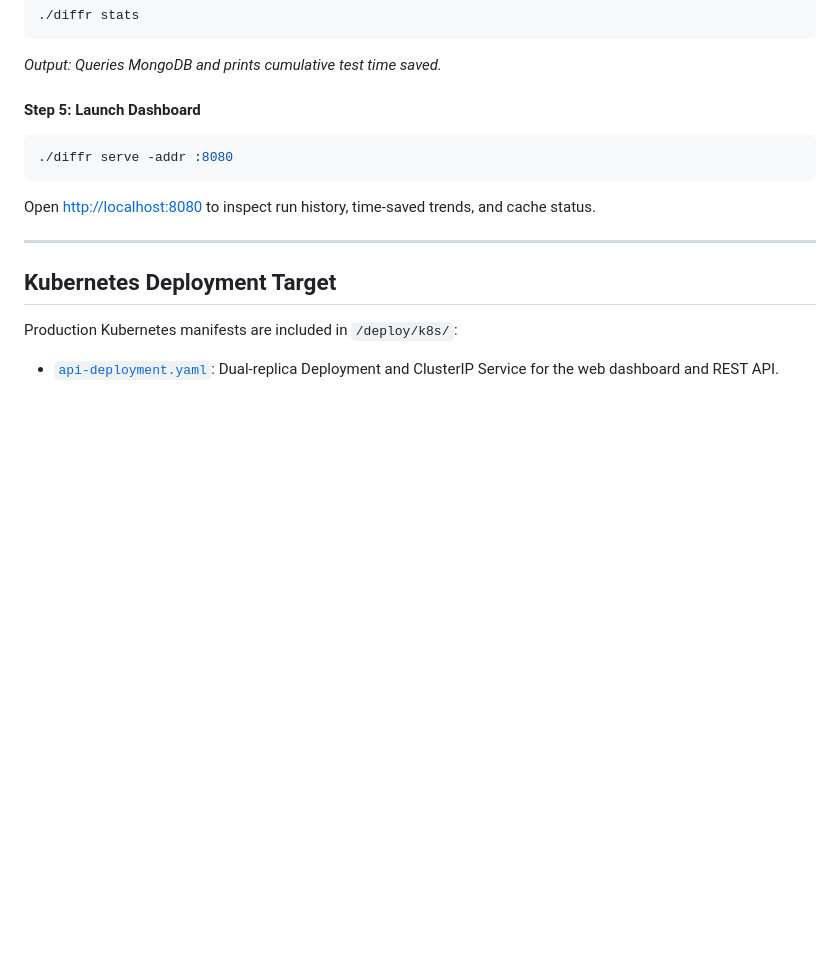
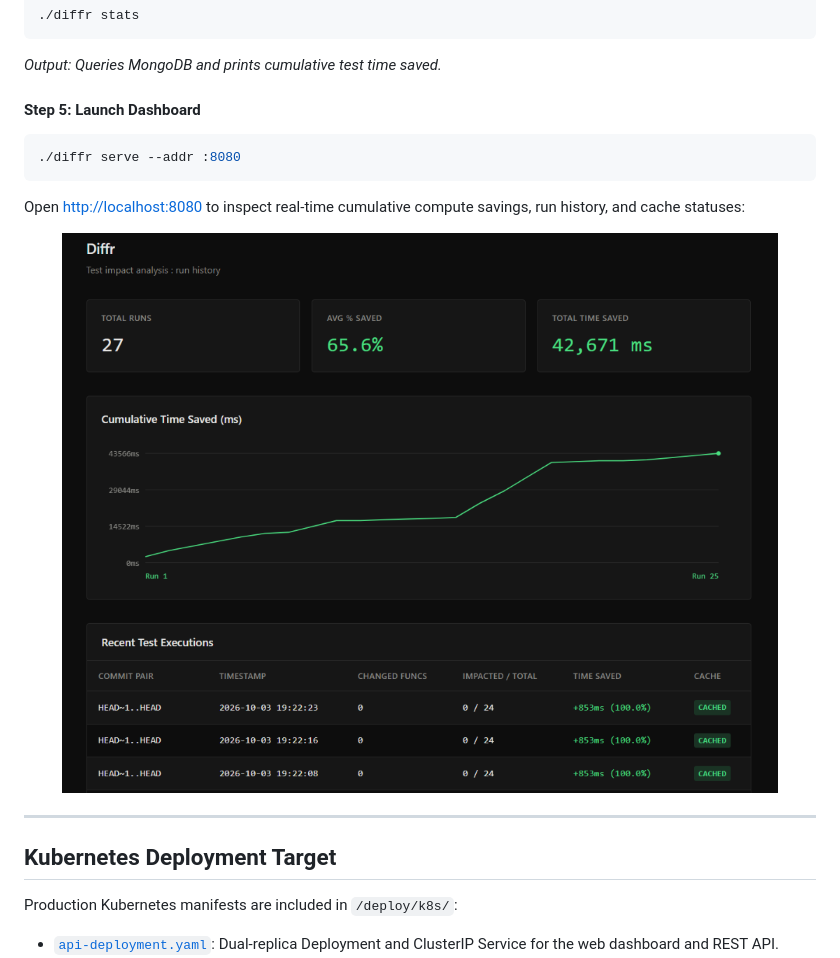
Before and after one commit to rizzit17/diffr, a Markdown page: README.md, the part around the change. Drawn GitHub-style; pictures changed too: assets/dashboard.png (added); blank space fills up the shorter version.

Commit message:
add dashboard screenshot to README demo walkthrough

````diff
--- a/README.md
+++ b/README.md
@@ -107,9 +107,13 @@ Run the identical command again:
 
 #### Step 5: Launch Dashboard
 ```bash
-./diffr serve -addr :8080
+./diffr serve --addr :8080
 ```
-Open [http://localhost:8080](http://localhost:8080) to inspect run history, time-saved trends, and cache status.
+Open [http://localhost:8080](http://localhost:8080) to inspect real-time cumulative compute savings, run history, and cache statuses:
+
+<p align="center">
+  <img src="assets/dashboard.png" alt="Diffr Developer Dashboard" width="100%" />
+</p>
 
 ---
 
````
